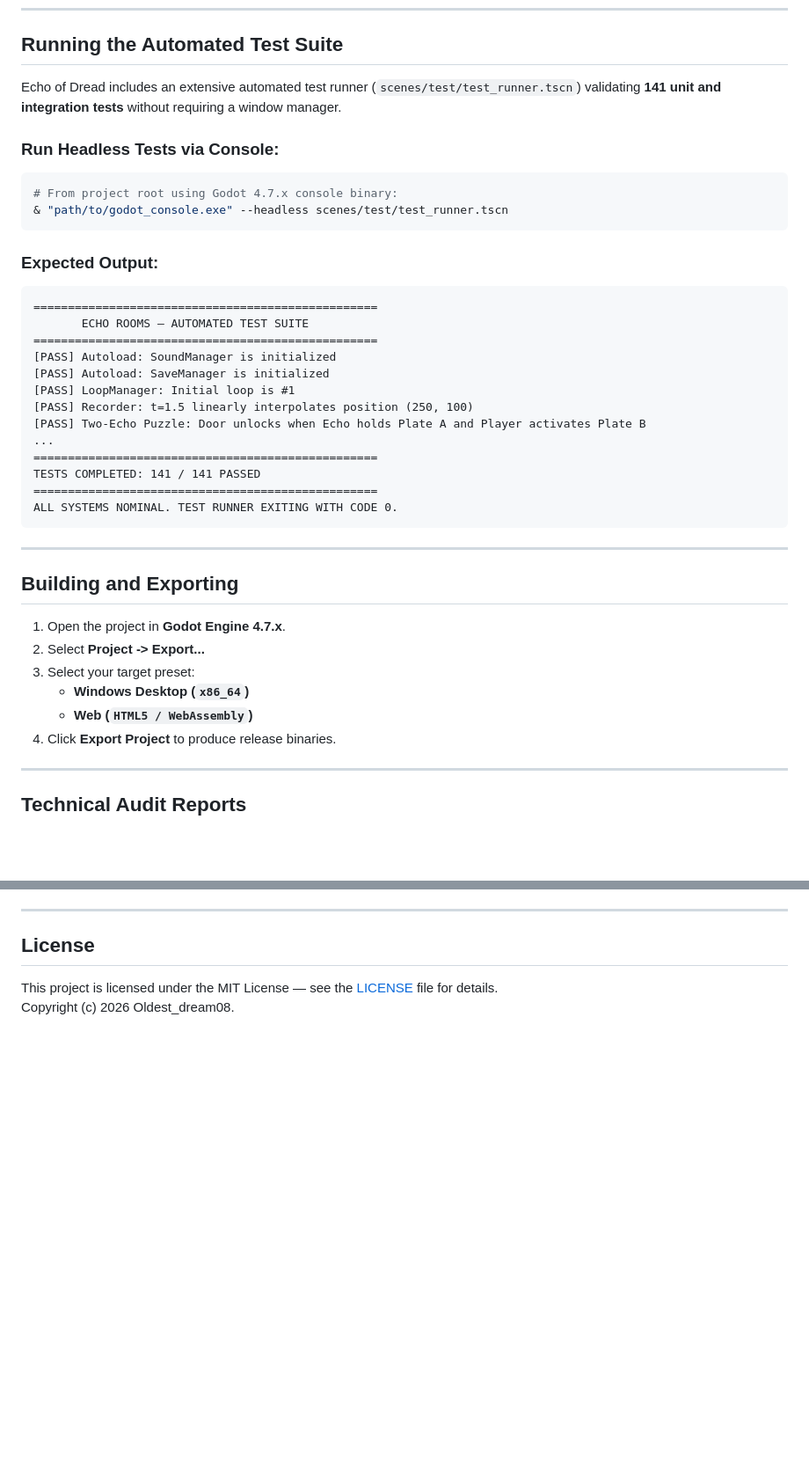
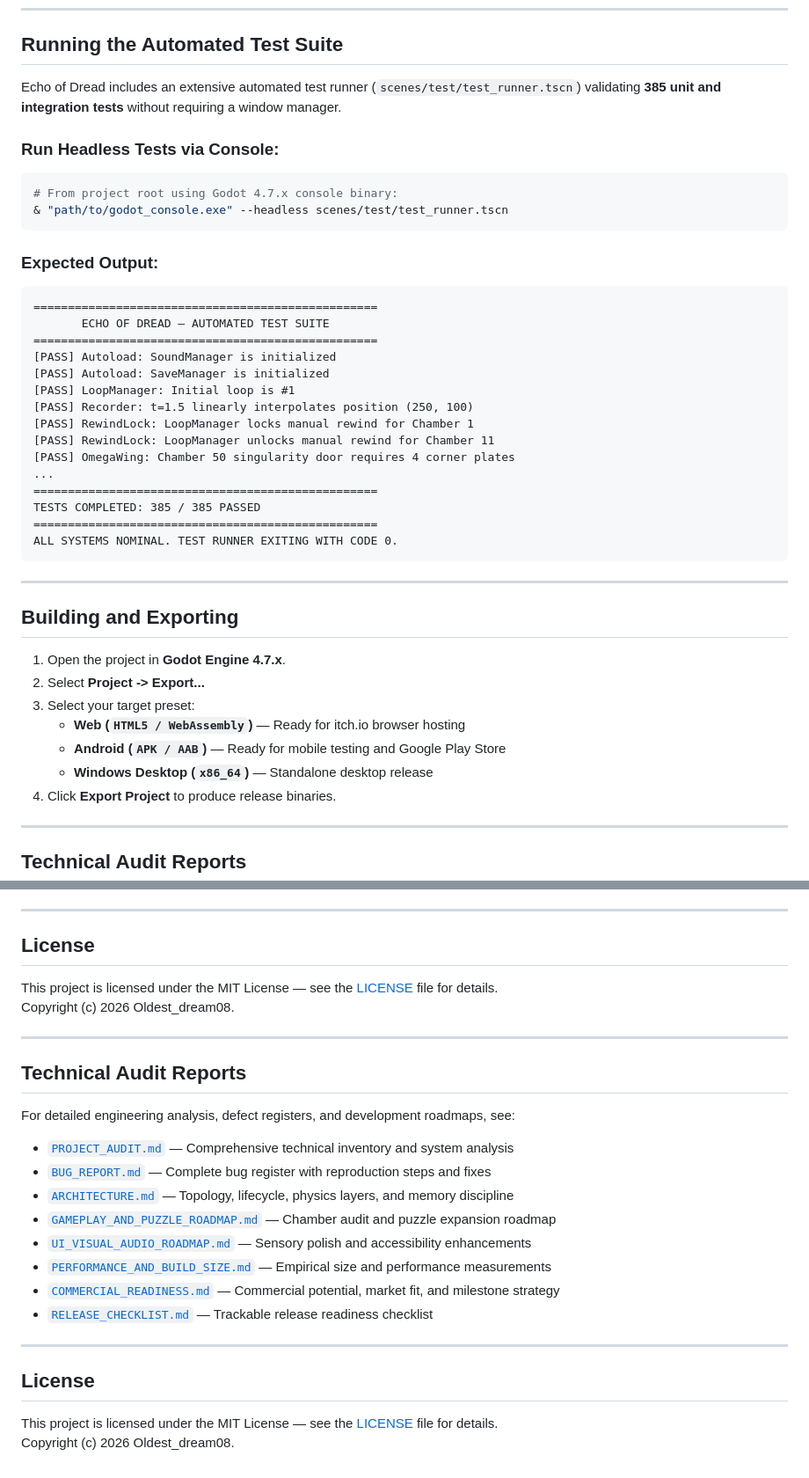
Before and after one commit to Ghostofzenin08/Echo_of_Dread, a Markdown page: README.md, 2 parts joined by grey strips. Shown at 88% size. Rendered like a GitHub page; blank space fills up the shorter version.

````diff
--- a/README.md
+++ b/README.md
@@ -65,7 +76,7 @@ Echo_of_Dread/
 
 ## Running the Automated Test Suite
 
-Echo of Dread includes an extensive automated test runner (`scenes/test/test_runner.tscn`) validating **141 unit and integration tests** without requiring a window manager.
+Echo of Dread includes an extensive automated test runner (`scenes/test/test_runner.tscn`) validating **385 unit and integration tests** without requiring a window manager.
 
 ### Run Headless Tests via Console:
 ```powershell
@@ -76,16 +87,18 @@ Echo of Dread includes an extensive automated test runner (`scenes/test/test_run
 ### Expected Output:
 ```
 ==================================================
-       ECHO ROOMS — AUTOMATED TEST SUITE
+       ECHO OF DREAD — AUTOMATED TEST SUITE
 ==================================================
 [PASS] Autoload: SoundManager is initialized
 [PASS] Autoload: SaveManager is initialized
 [PASS] LoopManager: Initial loop is #1
 [PASS] Recorder: t=1.5 linearly interpolates position (250, 100)
-[PASS] Two-Echo Puzzle: Door unlocks when Echo holds Plate A and Player activates Plate B
+[PASS] RewindLock: LoopManager locks manual rewind for Chamber 1
+[PASS] RewindLock: LoopManager unlocks manual rewind for Chamber 11
+[PASS] OmegaWing: Chamber 50 singularity door requires 4 corner plates
 ...
 ==================================================
-TESTS COMPLETED: 141 / 141 PASSED
+TESTS COMPLETED: 385 / 385 PASSED
 ==================================================
 ALL SYSTEMS NOMINAL. TEST RUNNER EXITING WITH CODE 0.
 ```
@@ -97,8 +110,9 @@ ALL SYSTEMS NOMINAL. TEST RUNNER EXITING WITH CODE 0.
 1. Open the project in **Godot Engine 4.7.x**.
 2. Select **Project -> Export...**
 3. Select your target preset:
-   - **Windows Desktop (`x86_64`)**
-   - **Web (`HTML5 / WebAssembly`)**
+   - **Web (`HTML5 / WebAssembly`)** — Ready for itch.io browser hosting
+   - **Android (`APK / AAB`)** — Ready for mobile testing and Google Play Store
+   - **Windows Desktop (`x86_64`)** — Standalone desktop release
 4. Click **Export Project** to produce release binaries.
 
 ---
@@ -121,3 +135,24 @@ For detailed engineering analysis, defect registers, and development roadmaps, s
 
 This project is licensed under the MIT License — see the [LICENSE](LICENSE) file for details.
 Copyright (c) 2026 Oldest_dream08.
+
+---
+
+## Technical Audit Reports
+
+For detailed engineering analysis, defect registers, and development roadmaps, see:
+- [`PROJECT_AUDIT.md`](PROJECT_AUDIT.md) — Comprehensive technical inventory and system analysis
+- [`BUG_REPORT.md`](BUG_REPORT.md) — Complete bug register with reproduction steps and fixes
+- [`ARCHITECTURE.md`](ARCHITECTURE.md) — Topology, lifecycle, physics layers, and memory discipline
+- [`GAMEPLAY_AND_PUZZLE_ROADMAP.md`](GAMEPLAY_AND_PUZZLE_ROADMAP.md) — Chamber audit and puzzle expansion roadmap
+- [`UI_VISUAL_AUDIO_ROADMAP.md`](UI_VISUAL_AUDIO_ROADMAP.md) — Sensory polish and accessibility enhancements
+- [`PERFORMANCE_AND_BUILD_SIZE.md`](PERFORMANCE_AND_BUILD_SIZE.md) — Empirical size and performance measurements
+- [`COMMERCIAL_READINESS.md`](COMMERCIAL_READINESS.md) — Commercial potential, market fit, and milestone strategy
+- [`RELEASE_CHECKLIST.md`](RELEASE_CHECKLIST.md) — Trackable release readiness checklist
+
+---
+
+## License
+
+This project is licensed under the MIT License — see the [LICENSE](LICENSE) file for details.
+Copyright (c) 2026 Oldest_dream08.
````
Also changed, not shown: other parts of README.md (+32 -21 lines).
